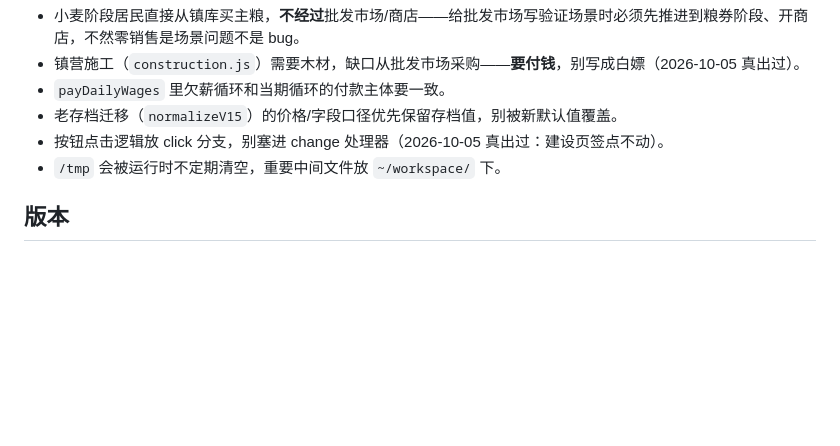
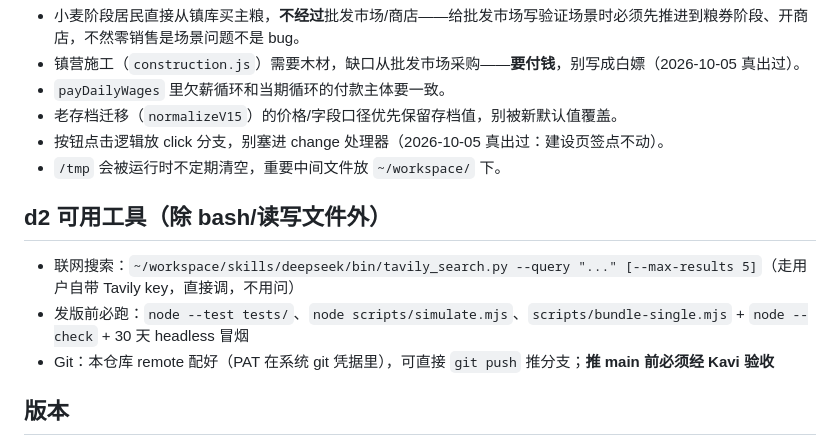
Before and after one commit to dagasolo138-lgtm/maixiang-game, a Markdown page: AGENTS.md, the part around the change. Rendered like a GitHub page; blank space fills up the shorter version.

Commit message:
docs: AGENTS.md 补充 d2 可用工具表

```diff
--- a/AGENTS.md
+++ b/AGENTS.md
@@ -54,6 +54,12 @@
 - 按钮点击逻辑放 click 分支，别塞进 change 处理器（2026-10-05 真出过：建设页签点不动）。
 - `/tmp` 会被运行时不定期清空，重要中间文件放 `~/workspace/` 下。
 
+## d2 可用工具（除 bash/读写文件外）
+
+- 联网搜索：`~/workspace/skills/deepseek/bin/tavily_search.py --query "..." [--max-results 5]`（走用户自带 Tavily key，直接调，不用问）
+- 发版前必跑：`node --test tests/`、`node scripts/simulate.mjs`、`scripts/bundle-single.mjs` + `node --check` + 30 天 headless 冒烟
+- Git：本仓库 remote 配好（PAT 在系统 git 凭据里），可直接 `git push` 推分支；**推 main 前必须经 Kavi 验收**
+
 ## 版本
 
 当前：0.2.3 开发中（流通改革）。历史版本见 `CHANGELOG.md`。
```
